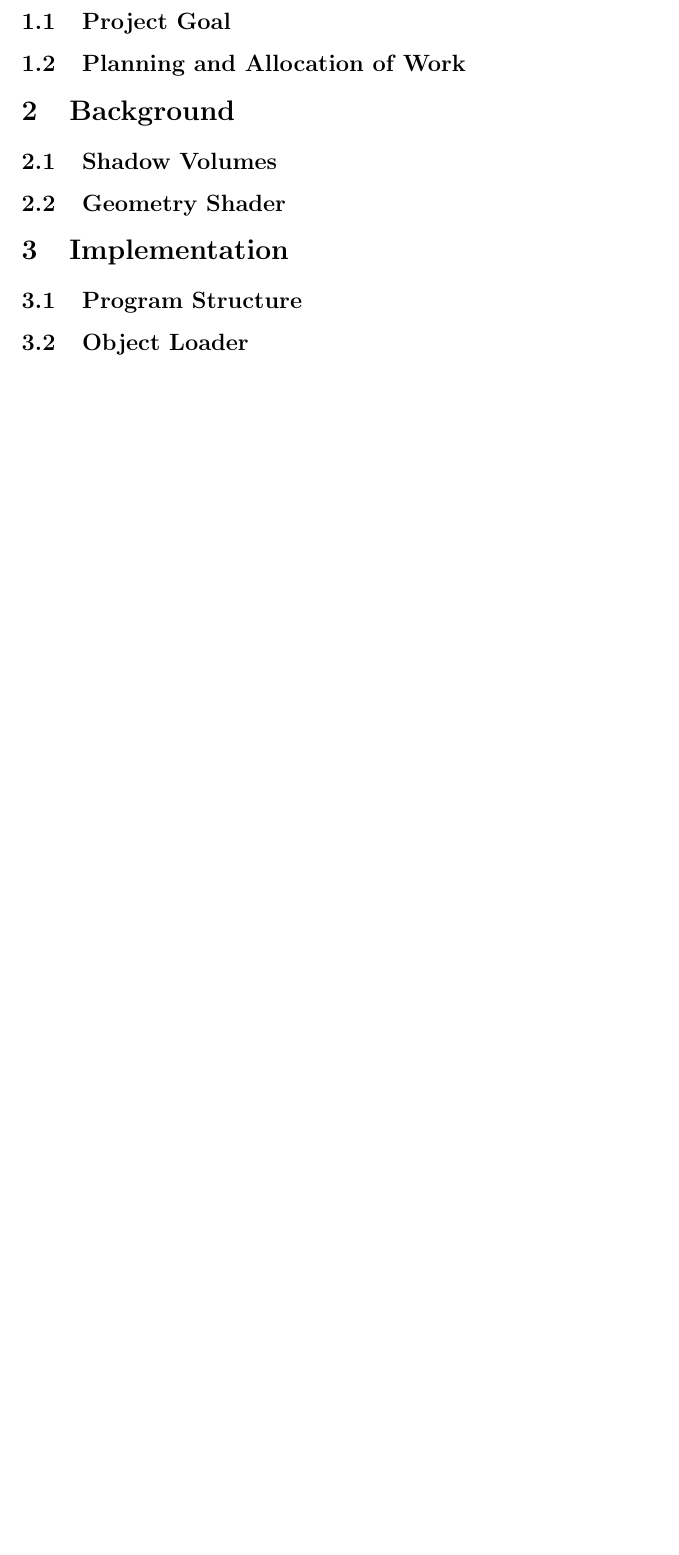
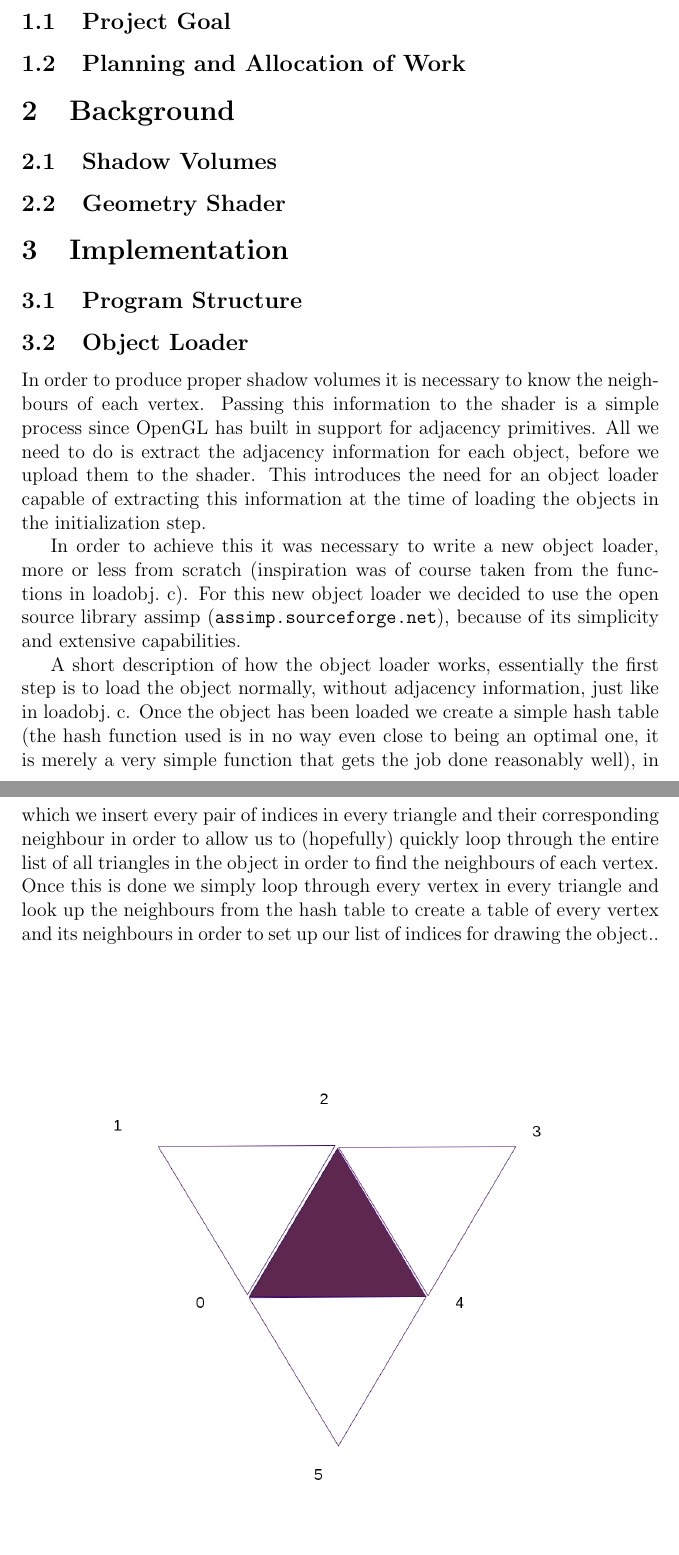
Before and after one commit to johanjoensson/TSBK03-Project, a LaTeX document (tsbk03_report.tex): part of page 2 of 2 before the commit and two parts of pages 2 and 3 of 4 after it, the two joined at a grey line, cut so that both start at the same text, the shorter picture padded with empty space. Compiled offline with pdfLaTeX.

Commit message:
Påbörjat skrivandet, obj loader typ klar

```diff
--- a/tsbk03_report.tex
+++ b/tsbk03_report.tex
@@ -24,3 +24,27 @@ in games such as Doom 3 \cite{gpug1}. In this project the shadow volumes are imp
 \section{Implementation}
 \subsection{Program Structure}
 \subsection{Object Loader}
+In order to produce proper shadow volumes it is necessary to know the neighbours
+of each vertex. Passing this information to the shader is a simple process since
+OpenGL has built in support for adjacency primitives. All we need to do is
+extract the adjacency information for each object, before we upload them to the
+shader. This introduces the need for an object loader capable of extracting this
+information at the time of loading the objects in the initialization step.
+
+In order to achieve this it was necessary to write a new object loader, more or
+less from scratch (inspiration was of course taken from the functions in
+loadobj.~c). For this new object loader we decided to use the open source library
+assimp (\url{assimp.sourceforge.net}), because of its simplicity and extensive
+capabilities.
+
+A short description of how the object loader works, essentially the first step
+is to load the object normally, without adjacency information, just like in
+loadobj.~c. Once the object has been loaded we create a simple hash table (the
+hash function used is in no way even close to being an optimal one, it is merely
+a very simple function that gets the job done reasonably well), in which we
+insert every pair of indices in every triangle and their corresponding neighbour
+in order to allow us to (hopefully) quickly loop through the entire list of all
+triangles in the object in order to find the neighbours of each vertex. Once
+this is done we simply loop through every vertex in every triangle and look up
+the neighbours from the hash table to create a table of every vertex and its
+neighbours in order to set up our list of indices for drawing the object..
```
Also changed, not shown: triangle_adj.png (added), tsbk03_report.tex (19 more changed lines).
